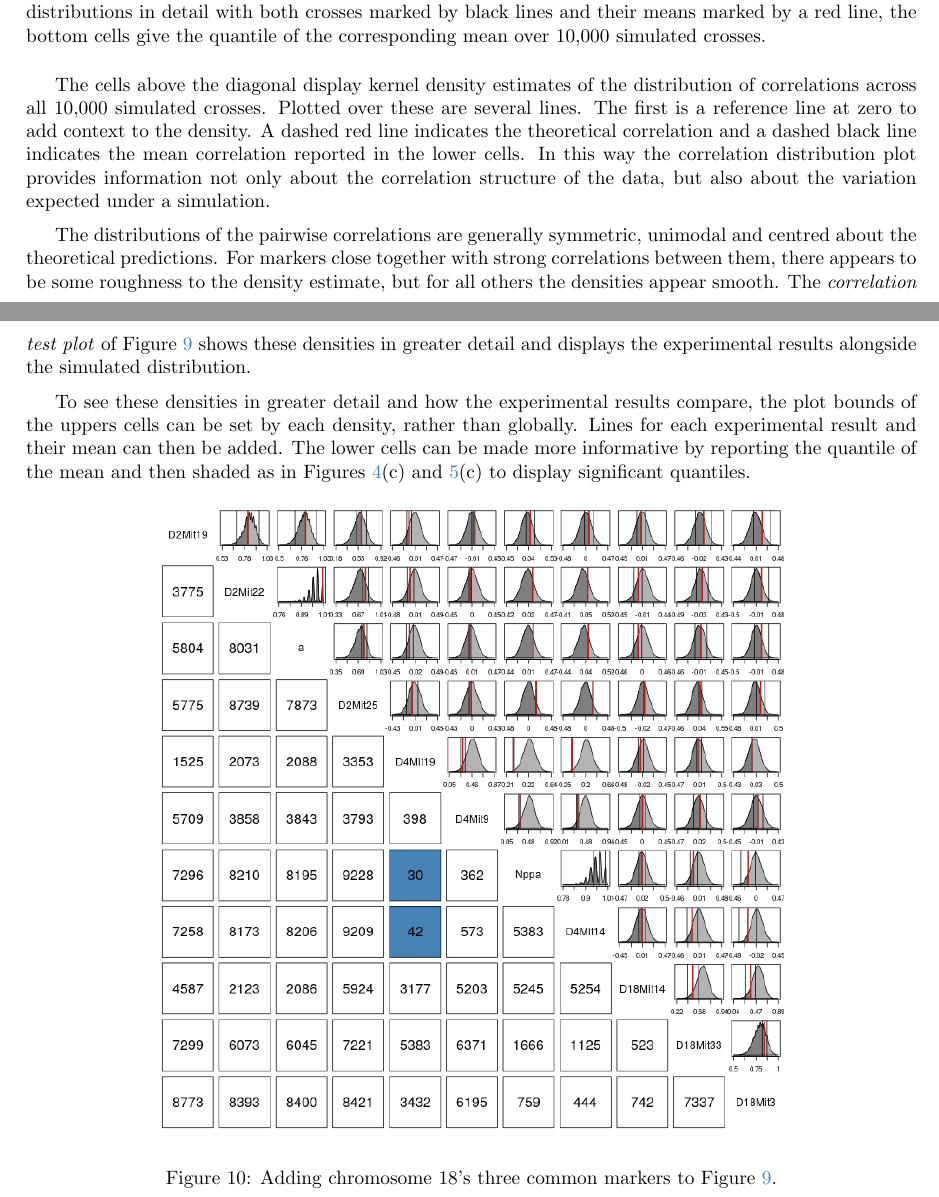
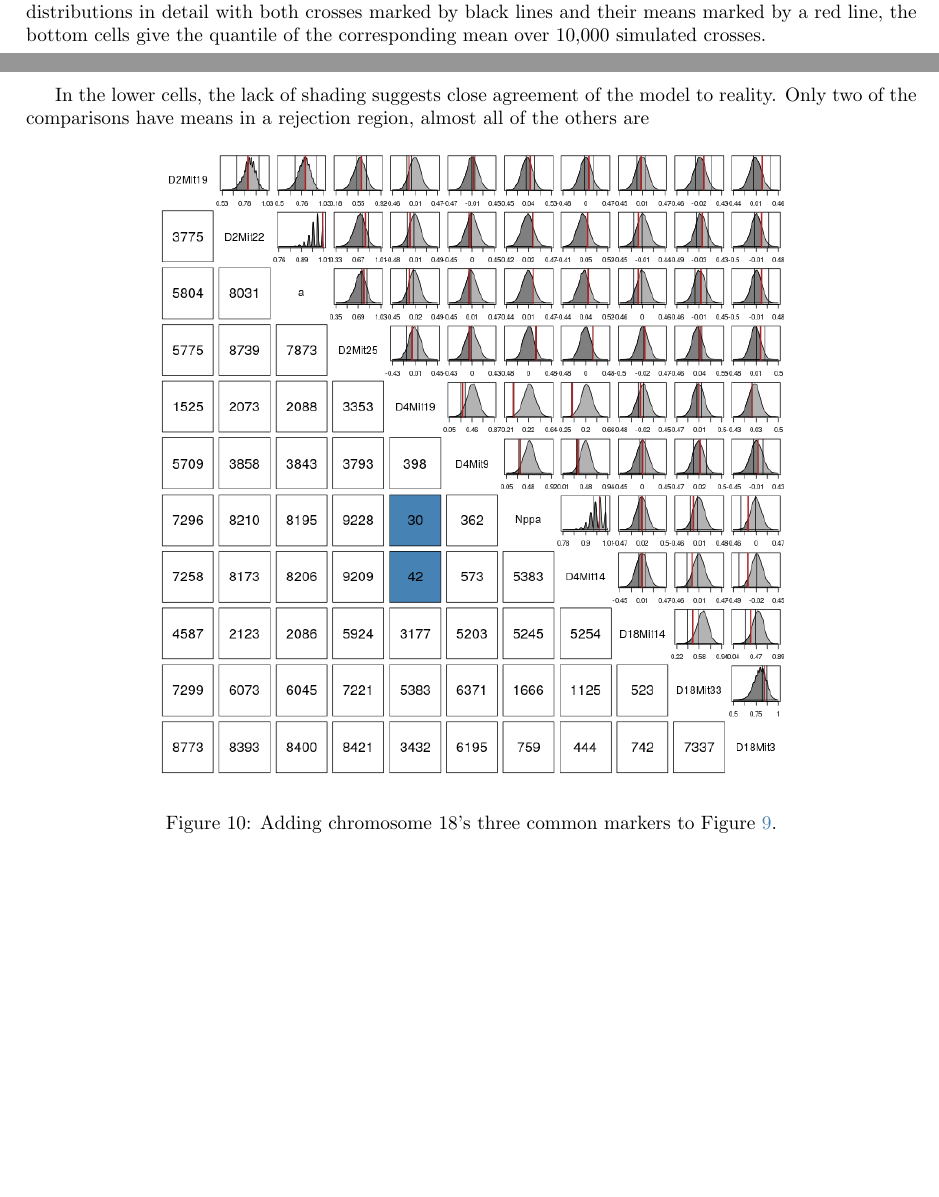
Before and after one commit to Salahub/map-distances, a LaTeX paper (genMod.tex): two parts of pages 20 and 21 of 24 before the commit and two parts of pages 21 and 22 of 25 after it, joined at a grey line, cut so that both start at the same text, the shorter picture padded with empty space. Compiled offline with pdfLaTeX.

Commit message:
Updated images, writing

```diff
--- a/genMod.tex
+++ b/genMod.tex
@@ -744,11 +748,10 @@ The construction of Figure \ref{fig:bsbcorrDist} is motivated by the correlation
   \label{fig:bsbcorrTest}
 \end{figure}
 
-The cells above the diagonal display kernel density estimates of the distribution of correlations across all 10,000 simulated crosses. Plotted over these are several lines. The first is a reference line at zero to add context to the density. A dashed red line indicates the theoretical correlation and a dashed black line indicates the mean correlation reported in the lower cells. In this way the correlation distribution plot provides information not only about the correlation structure of the data, but also about the variation expected under a simulation.
+The roughness noted in Figure \ref{fig:bsbcorrDist} is one of the defining characteristics of Figure \ref{fig:bsbcorrTest}. In particular the pairs D2Mit22/a and Nppa/D4Mit14 seem to take only seven values across the population. Moreover these values appear to be the same for both pairs. This suggests the correlation for highly associated markers does not take continuous values, but rather can only take one of several values for a population. This is unsurprising, as to some extent the correlation counts the number of cross over events which occur in a population, and for highly associated markers only a few are likely to occur. The peak at 1 corresponds to no pairs being separated in the population, the next highest at 0.975 with one separation, and so on. This discrete pattern, coupled with the short range leading to a small bandwidth, causes the kernel density estimate to accentuate this discrete nature. That this roughness appears for moderately close markers confirms this.
 
-The distributions of the pairwise correlations are generally symmetric, unimodal and centred about the theoretical predictions. For markers close together with strong correlations between them, there appears to be some roughness to the density estimate, but for all others the densities appear smooth. The \emph{correlation test plot} of Figure \ref{fig:bsbcorrTest} shows these densities in greater detail and displays the experimental results alongside the simulated distribution.
+In the lower cells, the lack of shading suggests close agreement of the model to reality. Only two of the comparisons have means in a rejection region, almost all of the others are
 
-To see these densities in greater detail and how the experimental results compare, the plot bounds of the uppers cells can be set by each density, rather than globally. Lines for each experimental result and their mean can then be added. The lower cells can be made more informative by reporting the quantile of the mean and then shaded as in Figures \ref{fig:jaxbsb}(c) and \ref{fig:uclabsb}(c) to display significant quantiles.
 
 \begin{figure}[htp]
   \begin{center}
```
Also changed, not shown: genMod.pdf, img/meanSim.png (added), img/pairedSim.png, genMod.tex (6 more changed lines), 3 other files.
